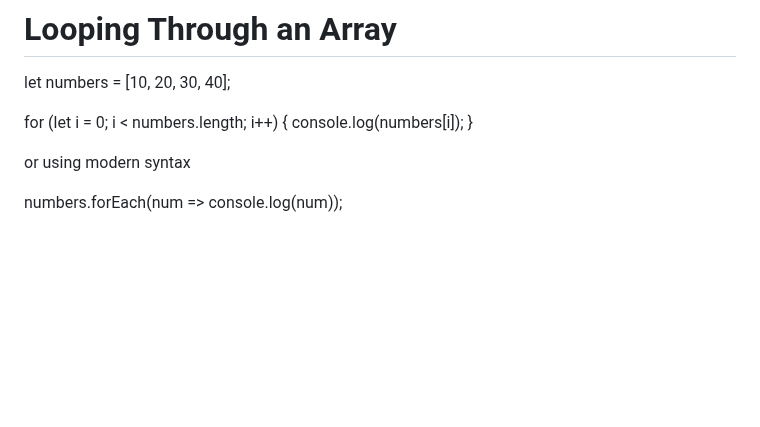
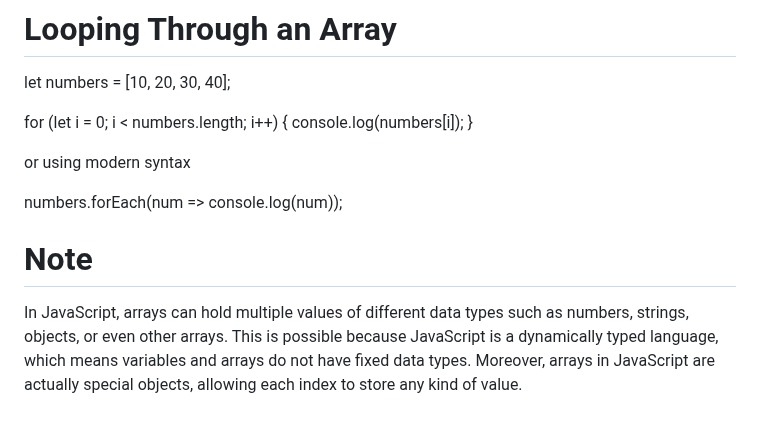
Before and after one commit to RaushanKumar25/javascript-practice, a Markdown page: README.md, the part around the change. GitHub-like rendering; blank space fills up the shorter version.

```diff
--- a/README.md
+++ b/README.md
@@ -429,3 +429,8 @@ for (let i = 0; i < numbers.length; i++) {
 or using modern syntax
 
 numbers.forEach(num => console.log(num));
+
+# Note
+In JavaScript, arrays can hold multiple values of different data types such as numbers, strings, objects, or even other arrays.
+This is possible because JavaScript is a dynamically typed language, which means variables and arrays do not have fixed data types.
+Moreover, arrays in JavaScript are actually special objects, allowing each index to store any kind of value.
```
